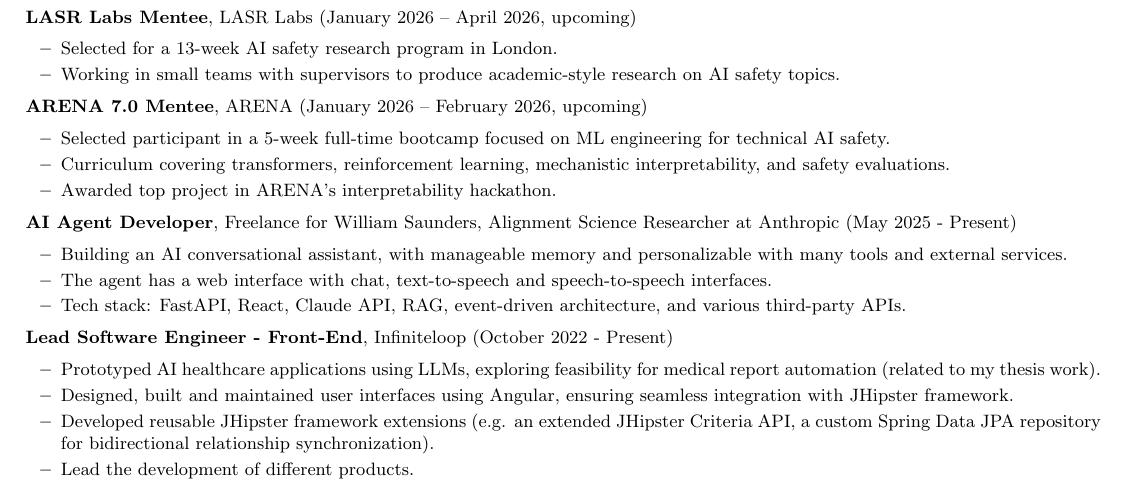
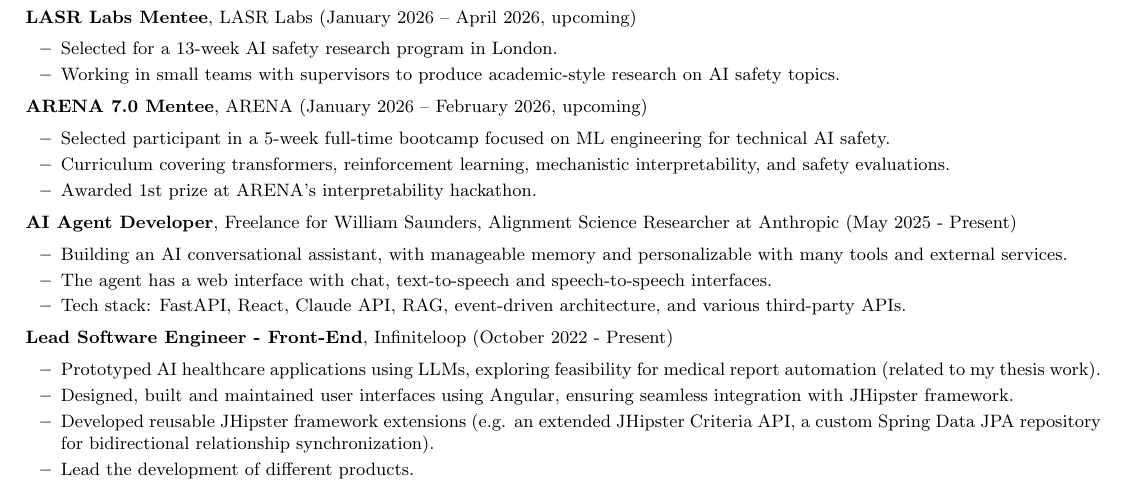
Before and after one commit to RaffaelloFornasiere/resume, a LaTeX document (main.tex): part of page 1 of 3, cut so that both start at the same text. Compiled offline with pdfLaTeX.

Commit message:
update phrasing of achievement in ARENA hackathon in resume and README

```diff
--- a/main.tex
+++ b/main.tex
@@ -52,7 +52,7 @@
     \begin{itemize}
         \item Selected participant in a 5-week full-time bootcamp focused on ML engineering for technical AI safety.
         \item Curriculum covering transformers, reinforcement learning, mechanistic interpretability, and safety evaluations.
-        \item Awarded top project in ARENA’s interpretability hackathon.
+        \item Awarded 1st prize at ARENA’s interpretability hackathon.
     \end{itemize}
 
     \item \textbf{AI Agent Developer}, Freelance for William Saunders, Alignment Science Researcher at Anthropic (May 2025 - Present)
```
Also changed, not shown: README.md.
